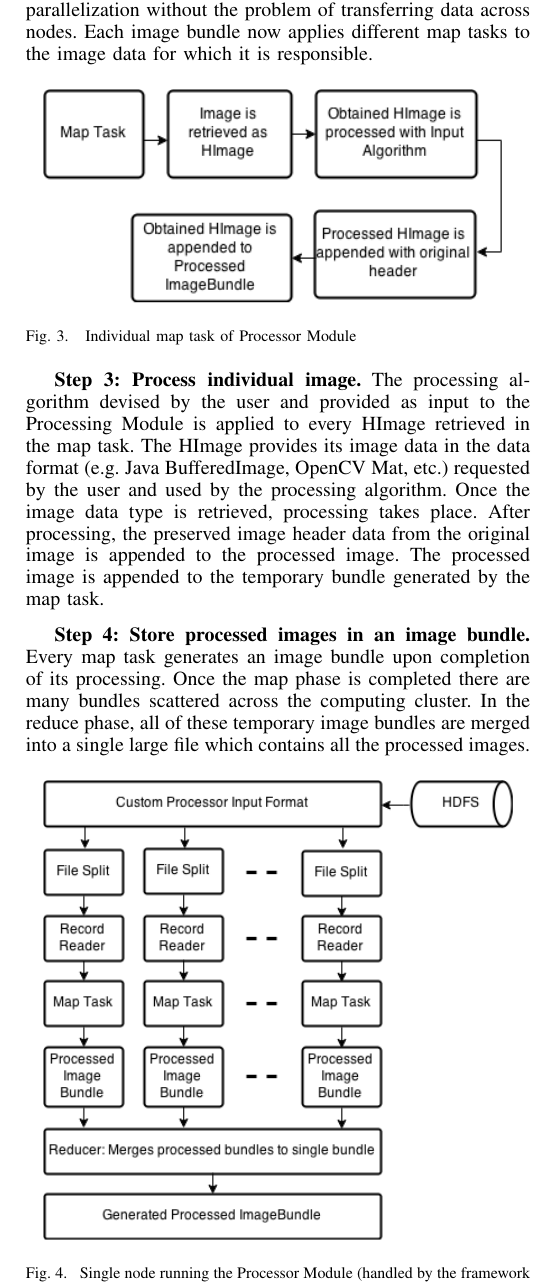
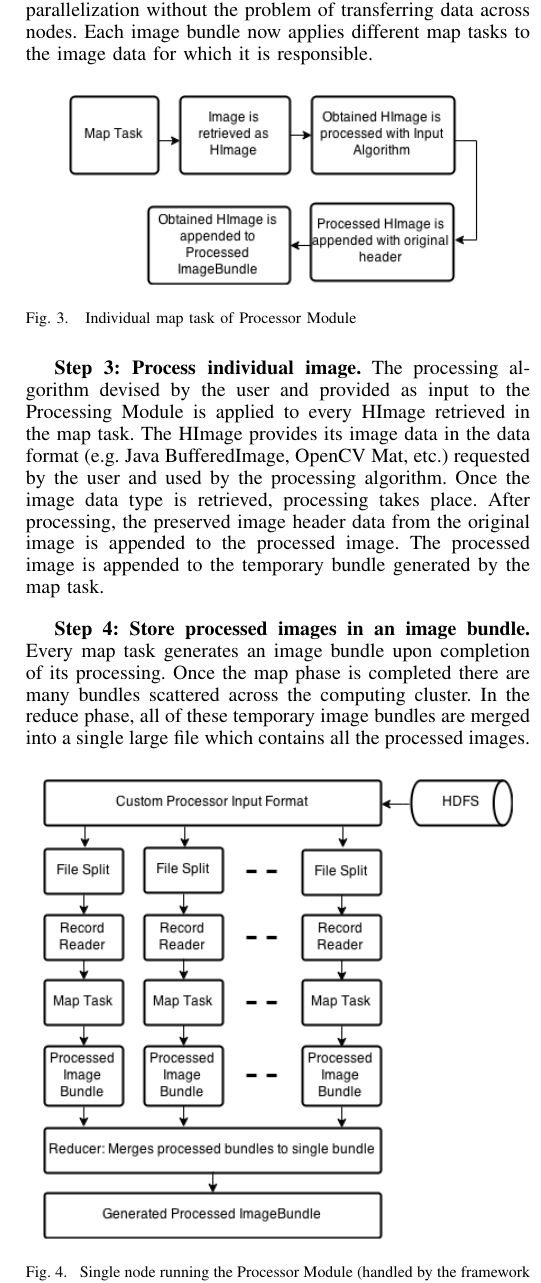
Before and after one commit to sridhav/Paper, a LaTeX paper (Paper.tex): part of one column of page 4 of 8, cut so that both start at the same text. Compiled offline with pdfLaTeX.

Commit message:
updated flowchart sizes

```diff
--- a/Paper.tex
+++ b/Paper.tex
@@ -357,7 +357,7 @@ different map tasks to the image data for which it is responsible.
 
 \begin{figure}[h]
   \centering
-  \includegraphics[width=0.45\textwidth]{pro-map}
+  \includegraphics[width=0.40\textwidth]{pro-map}
   \caption{Individual map task of Processor Module}
   \label{fig:pro-map}
 \end{figure}
```
Also changed, not shown: Paper.tex (2 more changed lines).
